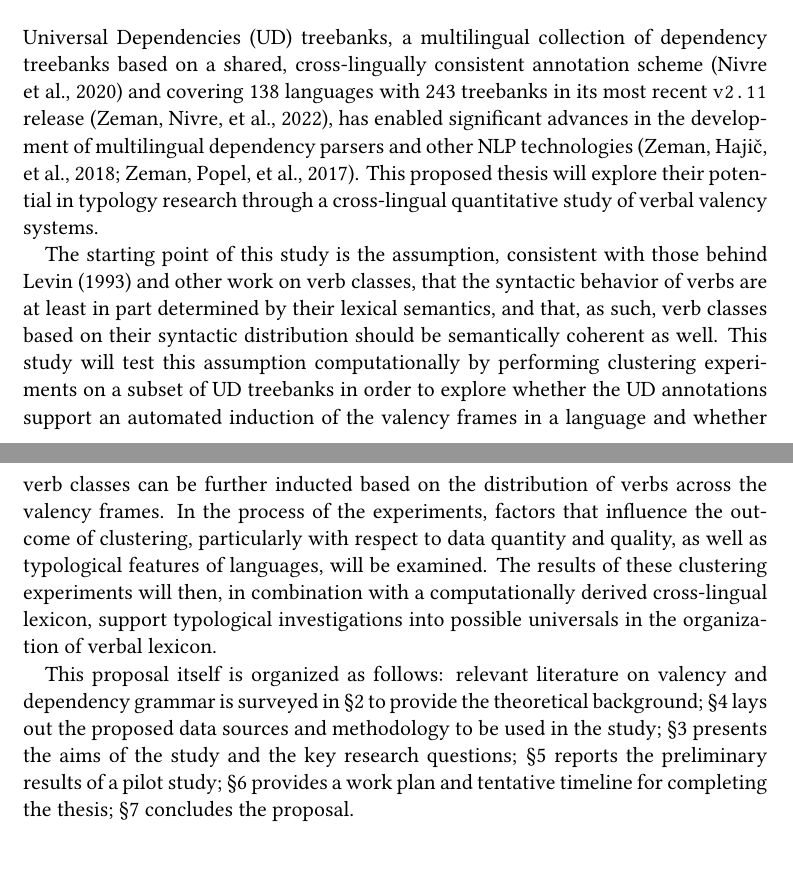
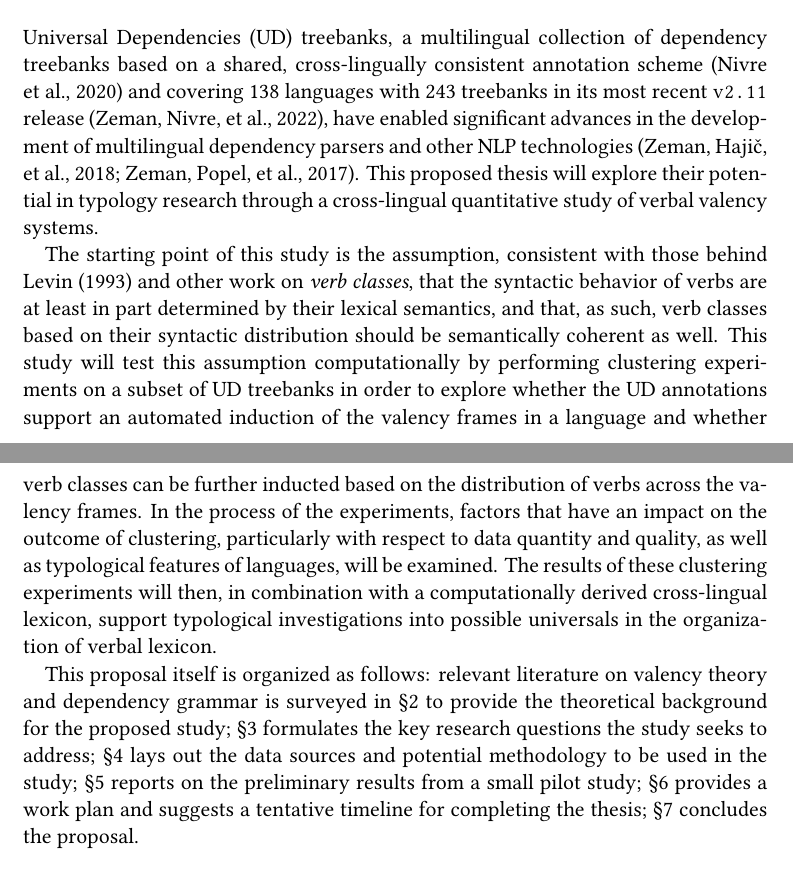
Before and after one commit to siyutao/msc-thesis-proposal, a LaTeX document (main.tex, which reads sections/introduction.tex): two parts of pages 1 and 2 of 20, joined at a grey line, cut so that both start at the same text. Compiled offline with XeLaTeX.

Commit message:
update introduction

```diff
--- a/sections/introduction.tex
+++ b/sections/introduction.tex
@@ -1,7 +1,7 @@
 \section{Introduction}\label{sec:intro}
 
-Universal Dependencies (UD) treebanks, a multilingual collection of dependency treebanks based on a shared, cross-lingually consistent annotation scheme \citep{nivre2020} and covering 138 languages with 243 treebanks in its most recent \texttt{v2.11} release \citep{universaldep}, has enabled significant advances in the development of multilingual dependency parsers and other NLP technologies \citep{zeman2017, zeman2018}. This proposed thesis will explore their potential in typology research through a cross-lingual quantitative study of verbal valency systems.
+Universal Dependencies (UD) treebanks, a multilingual collection of dependency treebanks based on a shared, cross-lingually consistent annotation scheme \citep{nivre2020} and covering 138 languages with 243 treebanks in its most recent \texttt{v2.11} release \citep{universaldep}, have enabled significant advances in the development of multilingual dependency parsers and other NLP technologies \citep{zeman2017, zeman2018}. This proposed thesis will explore their potential in typology research through a cross-lingual quantitative study of verbal valency systems.
 
-The starting point of this study is the assumption, consistent with those behind \citet{levin1993} and other work on verb classes, that the syntactic behavior of verbs are at least in part determined by their lexical semantics, and that, as such, verb classes based on their syntactic distribution should be semantically coherent as well. This study will test this assumption computationally by performing clustering experiments on a subset of UD treebanks in order to explore whether the UD annotations support an automated induction of the valency frames in a language and whether verb classes can be further inducted based on the distribution of verbs across the valency frames. In the process of the experiments, factors that influence the outcome of clustering, particularly with respect to data quantity and quality, as well as typological features of languages, will be examined. The results of these clustering experiments will then, in combination with a computationally derived cross-lingual lexicon, support typological investigations into possible universals in the organization of verbal lexicon.
+The starting point of this study is the assumption, consistent with those behind \citet{levin1993} and other work on \textit{verb classes}, that the syntactic behavior of verbs are at least in part determined by their lexical semantics, and that, as such, verb classes based on their syntactic distribution should be semantically coherent as well. This study will test this assumption computationally by performing clustering experiments on a subset of UD treebanks in order to explore whether the UD annotations support an automated induction of the valency frames in a language and whether verb classes can be further inducted based on the distribution of verbs across the valency frames. In the process of the experiments, factors that have an impact on the outcome of clustering, particularly with respect to data quantity and quality, as well as typological features of languages, will be examined. The results of these clustering experiments will then, in combination with a computationally derived cross-lingual lexicon, support typological investigations into possible universals in the organization of verbal lexicon.
 
-This proposal itself is organized as follows: relevant literature on valency and dependency grammar is surveyed in \S\ref{sec:background} to provide the theoretical background; \S\ref{sec:methodology} lays out the proposed data sources and methodology to be used in the study; \S\ref{sec:rqs} presents the aims of the study and the key research questions; \S\ref{sec:prelim} reports the preliminary results of a pilot study; \S\ref{sec:plan} provides a work plan and tentative timeline for completing the thesis; \S\ref{sec:conclusion} concludes the proposal.
+This proposal itself is organized as follows: relevant literature on valency theory and dependency grammar is surveyed in \S\ref{sec:background} to provide the theoretical background for the proposed study; \S\ref{sec:rqs} formulates the key research questions the study seeks to address; \S\ref{sec:methodology} lays out the data sources and potential methodology to be used in the study; \S\ref{sec:prelim} reports on the preliminary results from a small pilot study; \S\ref{sec:plan} provides a work plan and suggests a tentative timeline for completing the thesis; \S\ref{sec:conclusion} concludes the proposal.
```
Also changed, not shown: main.pdf.
